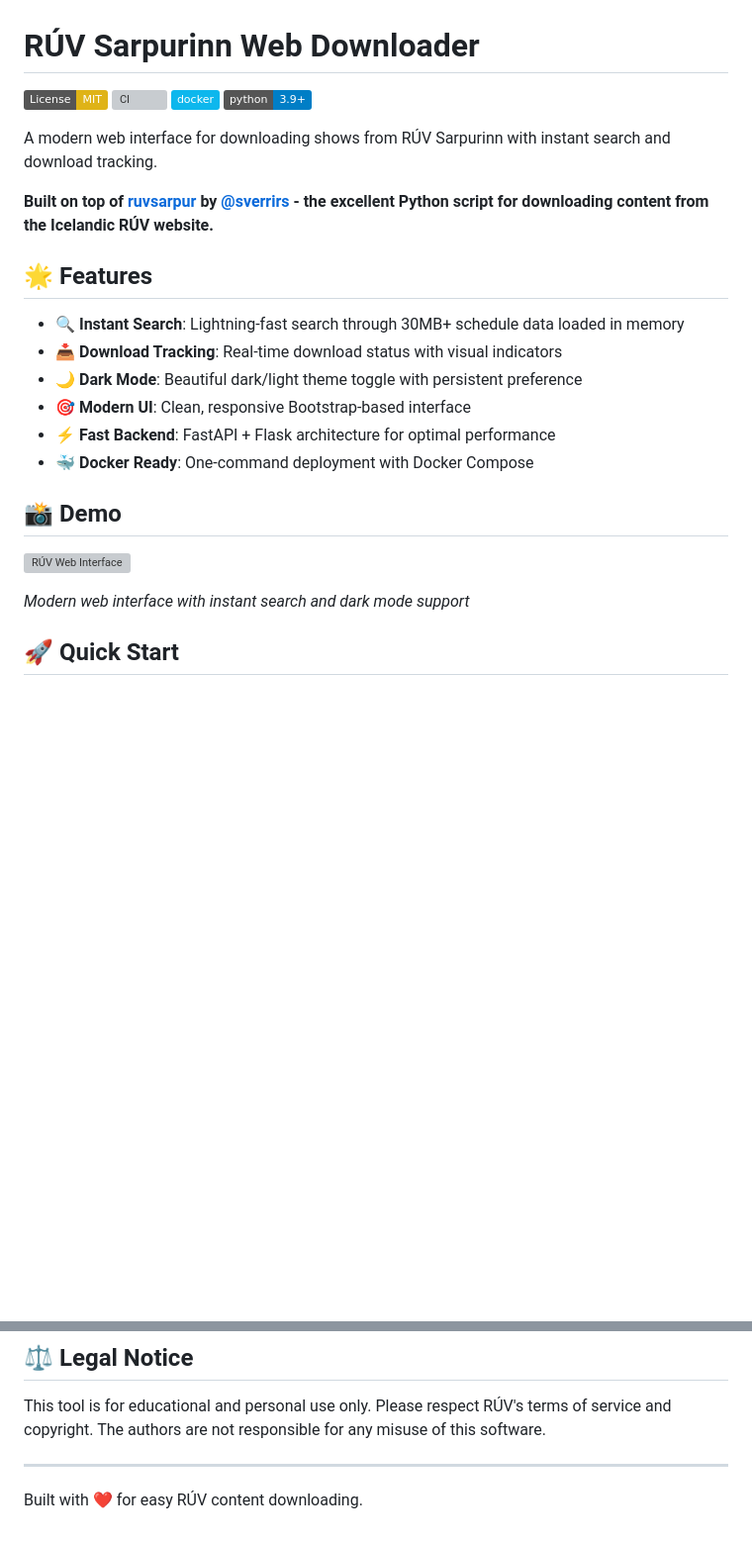
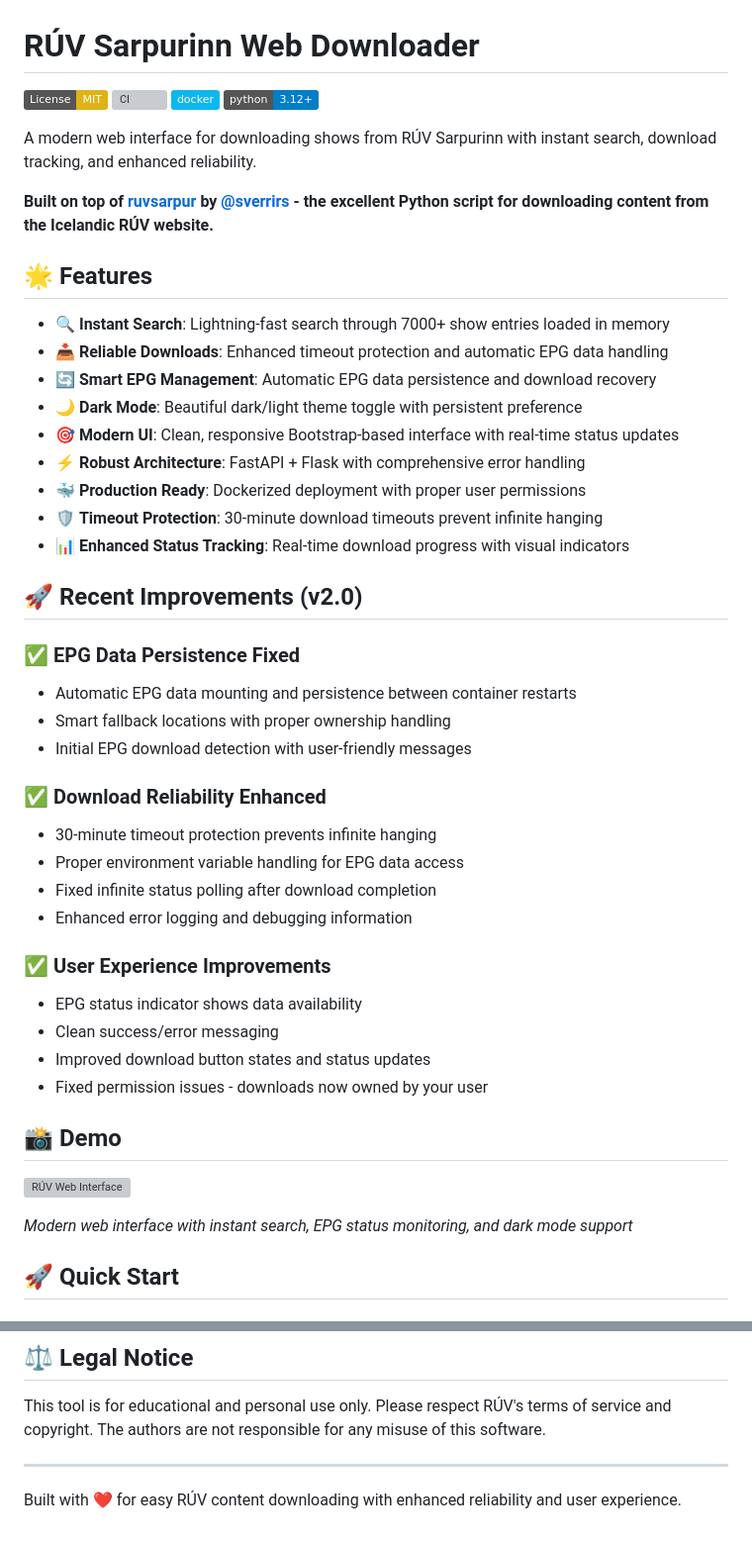
Before and after one commit to sillkongen/ruvsarpur-web, a Markdown page: README.md, 2 parts joined by grey strips. Shown: that part at 99% size. Rendered like a GitHub page; badges without logos; blank space fills up the shorter version; grey boxes are pictures that could not be loaded.

```diff
--- a/README.md
+++ b/README.md
@@ -3,26 +3,48 @@
 [![License: MIT](https://img.shields.io/badge/License-MIT-yellow.svg)](https://opensource.org/licenses/MIT)
 [![CI](https://github.com/sillkongen/ruvsarpur-web/workflows/CI/badge.svg)](https://github.com/sillkongen/ruvsarpur-web/actions)
 [![Docker](https://img.shields.io/badge/docker-%230db7ed.svg?style=flat&logo=docker&logoColor=white)](https://www.docker.com/)
-[![Python](https://img.shields.io/badge/python-3.9+-blue.svg)](https://www.python.org/downloads/)
+[![Python](https://img.shields.io/badge/python-3.12+-blue.svg)](https://www.python.org/downloads/)
 
-A modern web interface for downloading shows from RÚV Sarpurinn with instant search and download tracking.
+A modern web interface for downloading shows from RÚV Sarpurinn with instant search, download tracking, and enhanced reliability.
 
 **Built on top of [ruvsarpur](https://github.com/sverrirs/ruvsarpur) by [@sverrirs](https://github.com/sverrirs) - the excellent Python script for downloading content from the Icelandic RÚV website.**
 
 ## 🌟 Features
 
-- 🔍 **Instant Search**: Lightning-fast search through 30MB+ schedule data loaded in memory
-- 📥 **Download Tracking**: Real-time download status with visual indicators
+- 🔍 **Instant Search**: Lightning-fast search through 7000+ show entries loaded in memory
+- 📥 **Reliable Downloads**: Enhanced timeout protection and automatic EPG data handling
+- 🔄 **Smart EPG Management**: Automatic EPG data persistence and download recovery
 - 🌙 **Dark Mode**: Beautiful dark/light theme toggle with persistent preference
-- 🎯 **Modern UI**: Clean, responsive Bootstrap-based interface
-- ⚡ **Fast Backend**: FastAPI + Flask architecture for optimal performance
-- 🐳 **Docker Ready**: One-command deployment with Docker Compose
+- 🎯 **Modern UI**: Clean, responsive Bootstrap-based interface with real-time status updates
+- ⚡ **Robust Architecture**: FastAPI + Flask with comprehensive error handling
+- 🐳 **Production Ready**: Dockerized deployment with proper user permissions
+- 🛡️ **Timeout Protection**: 30-minute download timeouts prevent infinite hanging
+- 📊 **Enhanced Status Tracking**: Real-time download progress with visual indicators
+
+## 🚀 Recent Improvements (v2.0)
+
+### ✅ **EPG Data Persistence Fixed**
+- Automatic EPG data mounting and persistence between container restarts
+- Smart fallback locations with proper ownership handling
+- Initial EPG download detection with user-friendly messages
+
+### ✅ **Download Reliability Enhanced**
+- 30-minute timeout protection prevents infinite hanging
+- Proper environment variable handling for EPG data access
+- Fixed infinite status polling after download completion
+- Enhanced error logging and debugging information
+
+### ✅ **User Experience Improvements**
+- EPG status indicator shows data availability
+- Clean success/error messaging
+- Improved download button states and status updates
+- Fixed permission issues - downloads now owned by your user
 
 ## 📸 Demo
 
 ![RÚV Web Interface](https://via.placeholder.com/800x400?text=RÚV+Web+Interface+Demo)
 
-*Modern web interface with instant search and dark mode support*
+*Modern web interface with instant search, EPG status monitoring, and dark mode support*
 
 ## 🚀 Quick Start
 
@@ -225,4 +284,4 @@ This tool is for educational and personal use only. Please respect RÚV's terms
 
 ---
 
-Built with ❤️ for easy RÚV content downloading.
+Built with ❤️ for easy RÚV content downloading with enhanced reliability and user experience.
```
Also changed, not shown: other parts of README.md (+61 -24 lines).
